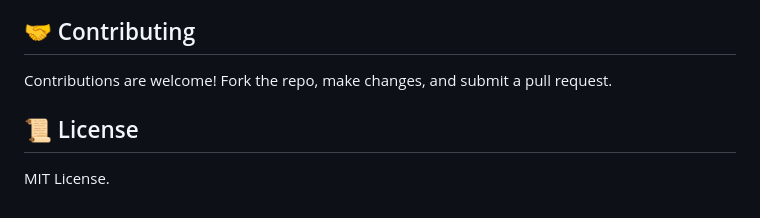
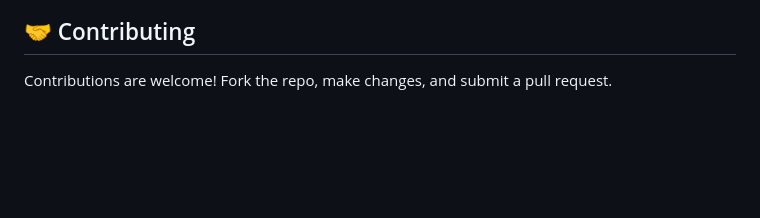
Before and after one commit to yashordK/KisaanX-Hackathon_Project-, a Markdown page: README.md, the part around the change. Rendered like a GitHub page; blank space fills up the shorter version.

```diff
--- a/README.md
+++ b/README.md
@@ -90,6 +90,3 @@ Go to http://localhost:3000
 
 ## 🤝 Contributing
 Contributions are welcome! Fork the repo, make changes, and submit a pull request.
-
-## 📜 License
-MIT License.
```
